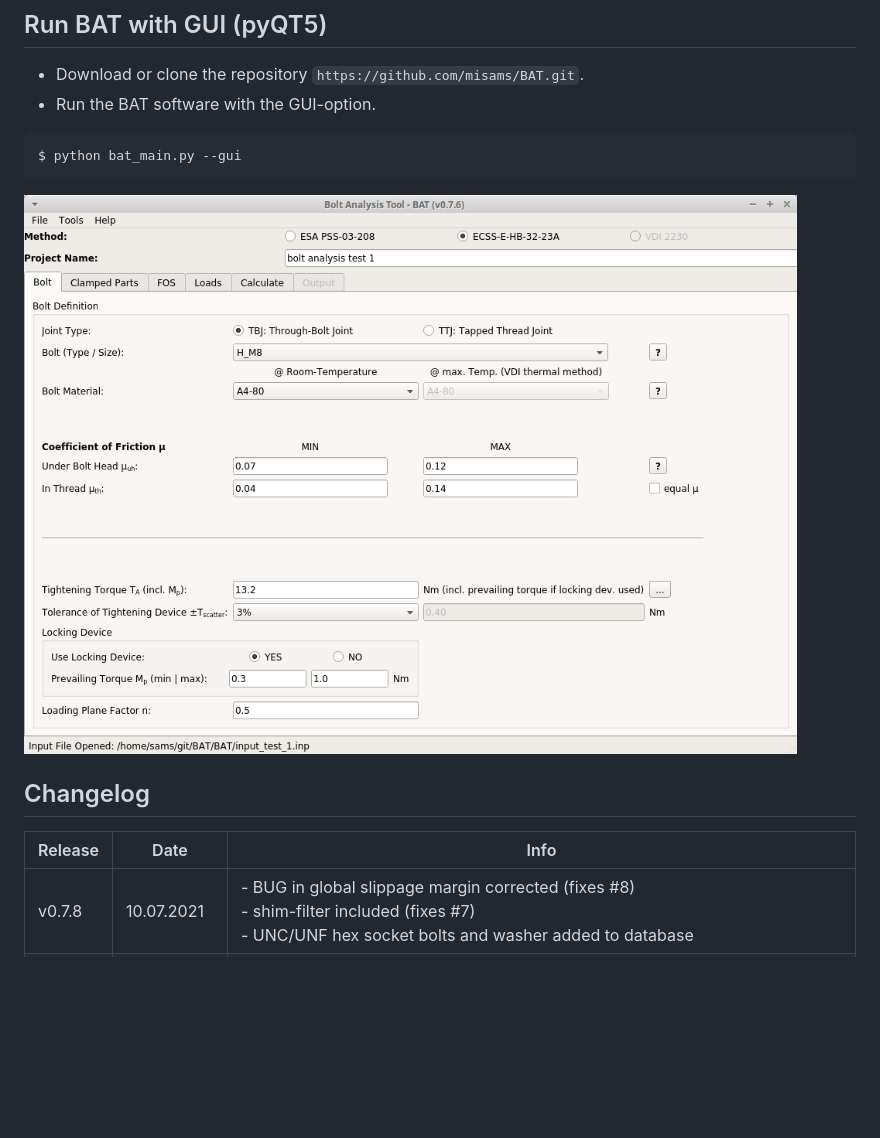
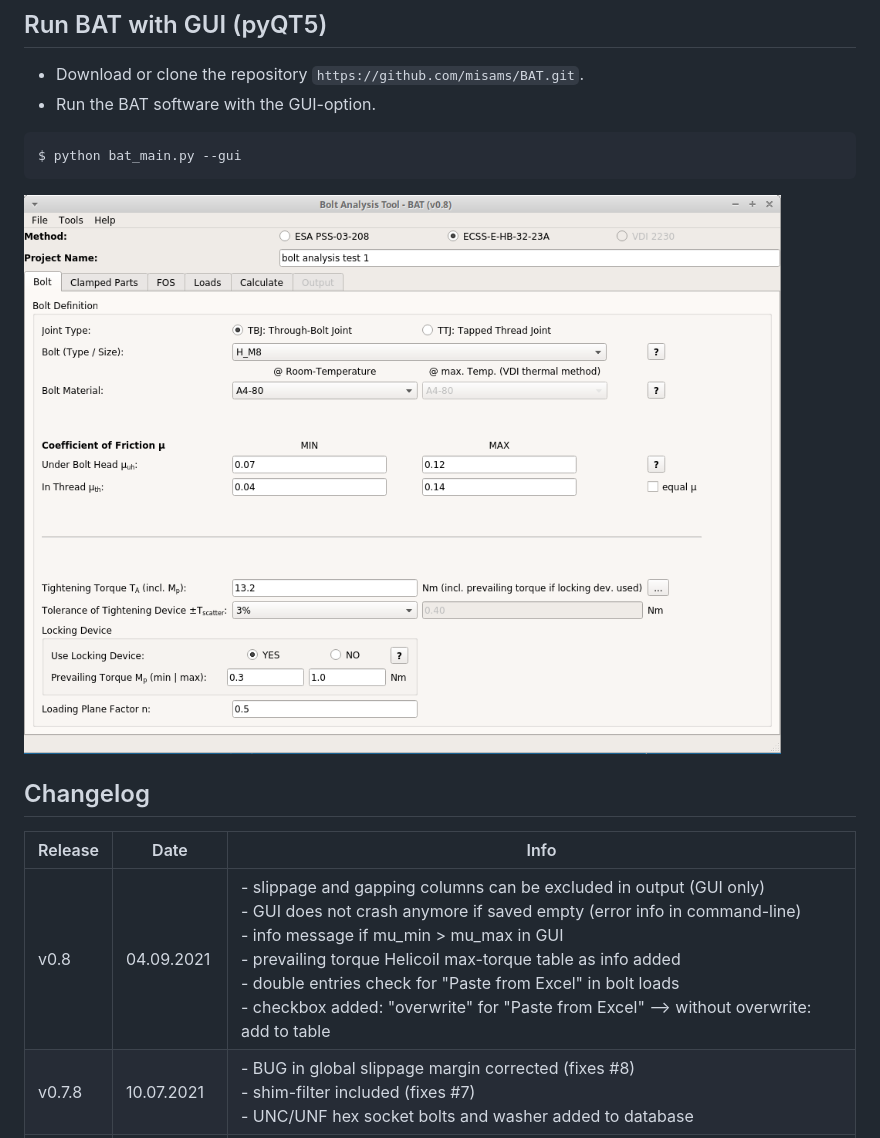
Before and after one commit to misams/BAT, a Markdown page: README.md, the part around the change printed below. Drawn GitHub-style; pictures changed too: BAT/doc/bat_example.png; blank space fills up the shorter version.

```diff
--- a/README.md
+++ b/README.md
@@ -45,6 +45,7 @@ $ python bat_main.py --gui
 
 Release | Date | Info
 --- | --- | ---
+v0.8 | 04.09.2021 |- slippage and gapping columns can be excluded in output (GUI only)<br>- GUI does not crash anymore if saved empty (error info in command-line)<br>- info message if mu_min > mu_max in GUI<br>- prevailing torque Helicoil max-torque table as info added<br>- double entries check for "Paste from Excel" in bolt loads<br>- checkbox added: "overwrite" for "Paste from Excel" --> without overwrite: add to table
 v0.7.8 | 10.07.2021 |- BUG in global slippage margin corrected (fixes #8)<br>- shim-filter included (fixes #7)<br>- UNC/UNF hex socket bolts and washer added to database
 v0.7.7 | 27.05.2021 |- bolt-load input-file format changed (separator ',')
 v0.7.6 | 23.05.2021 |- help windows added (CoF, torque, cicular flange)<br>- equal mu function added<br>- quick save before analysis (save and run)
```
Also changed, not shown: other parts of README.md (+1 -1 lines), 1 other file.
